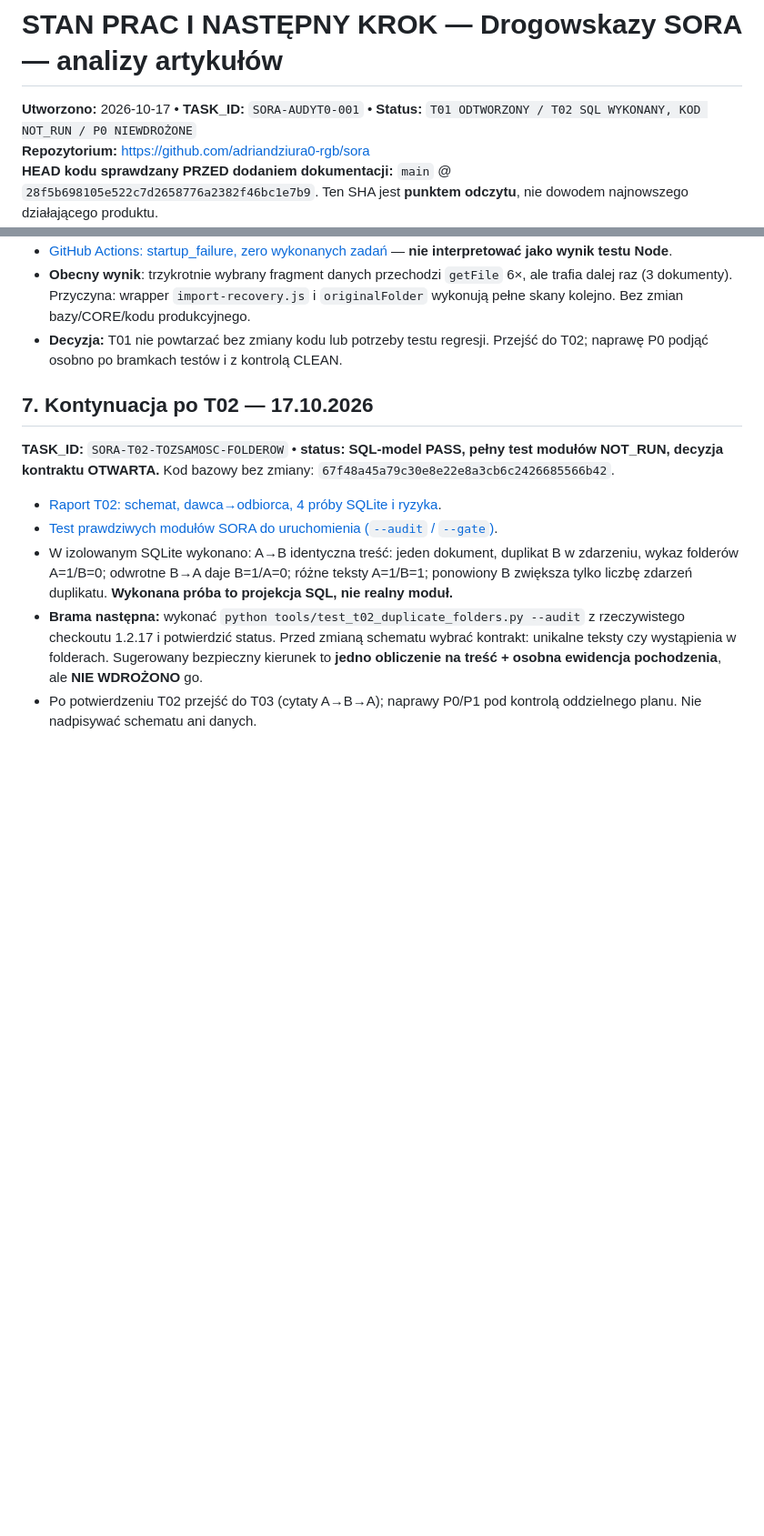
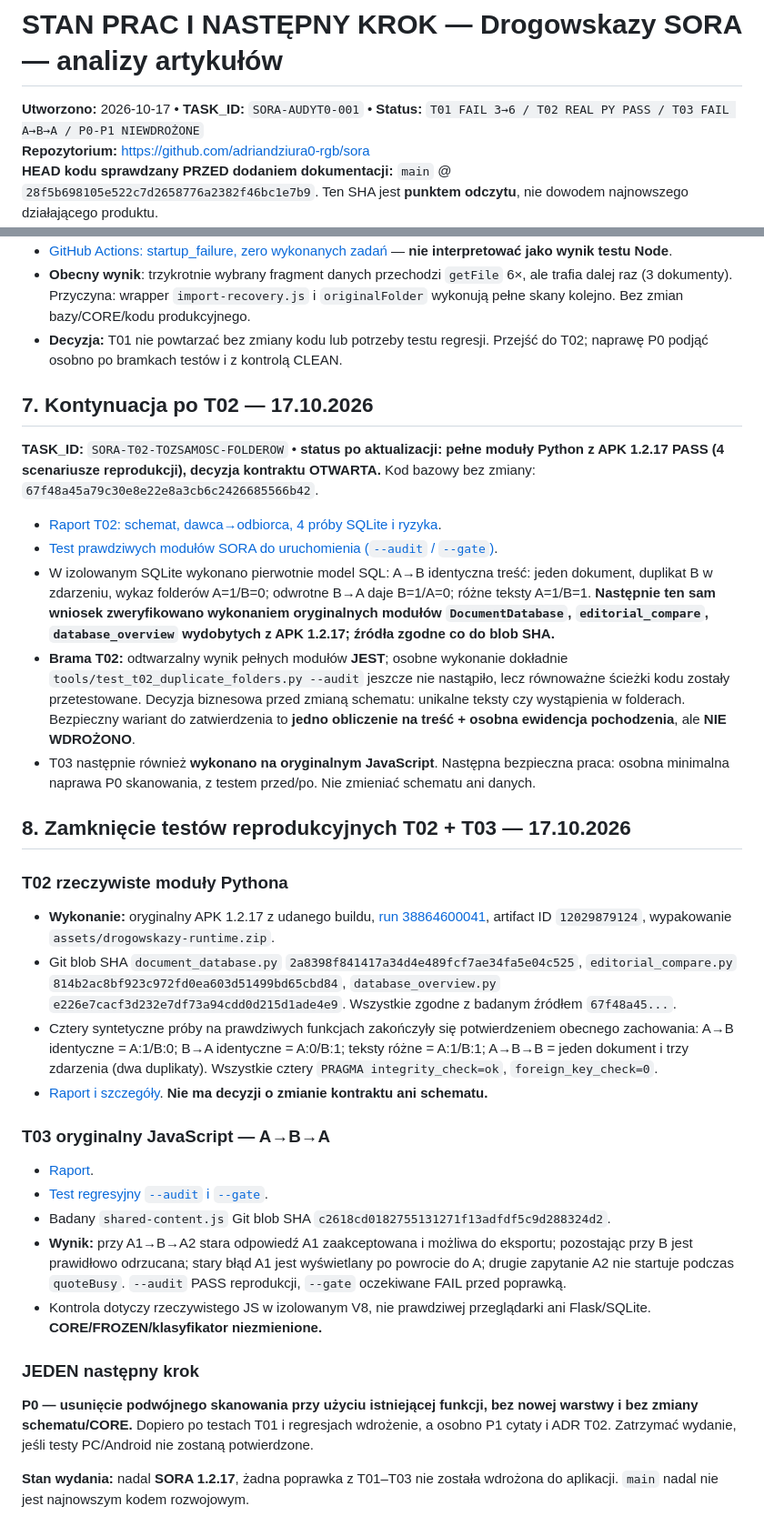
Before and after one commit to adriandziura0-rgb/sora, a Markdown page: docs/STAN_PRAC_I_NASTEPNY_KROK.md, 2 parts joined by grey strips. Shown at 91% size. Drawn GitHub-style; blank space fills up the shorter version.

Commit message:
docs: T02 prawdziwy runtime APK PASS i T03 czerwony test cytatow; P0 nastepny

```diff
--- a/docs/STAN_PRAC_I_NASTEPNY_KROK.md
+++ b/docs/STAN_PRAC_I_NASTEPNY_KROK.md
@@ -1,6 +1,6 @@
 # STAN PRAC I NASTĘPNY KROK — Drogowskazy SORA — analizy artykułów
 
-**Utworzono:** 2026-10-17 • **TASK_ID:** `SORA-AUDYT0-001` • **Status:** `T01 ODTWORZONY / T02 SQL WYKONANY, KOD NOT_RUN / P0 NIEWDROŻONE`
+**Utworzono:** 2026-10-17 • **TASK_ID:** `SORA-AUDYT0-001` • **Status:** `T01 FAIL 3→6 / T02 REAL PY PASS / T03 FAIL A→B→A / P0-P1 NIEWDROŻONE`
 **Repozytorium:** https://github.com/adriandziura0-rgb/sora
 **HEAD kodu sprawdzany PRZED dodaniem dokumentacji:** `main` @ `28f5b698105e522c7d2658776a2382f46bc1e7b9`. Ten SHA jest **punktem odczytu**, nie dowodem najnowszego działającego produktu.
 **Standard uniwersalny:** [UNIWERSALNY STANDARD v1.0](https://github.com/adriandziura0-rgb/przewijarka-app/blob/main/docs/UNIWERSALNY_STANDARD_PRACY_I_KONTYNUACJI_v1_0.md). Dodatkowo obowiązuje lokalny `AGENTS.md`; MASTER LIVE tylko w odpowiedniej domenie.
@@ -66,10 +66,34 @@ NASTĘPNY JEDEN KROK:
 
 ## 7. Kontynuacja po T02 — 17.10.2026
 
-**TASK_ID:** `SORA-T02-TOZSAMOSC-FOLDEROW` • **status: SQL-model PASS, pełny test modułów NOT_RUN, decyzja kontraktu OTWARTA.** Kod bazowy bez zmiany: `67f48a45a79c30e8e22e8a3cb6c2426685566b42`.
+**TASK_ID:** `SORA-T02-TOZSAMOSC-FOLDEROW` • **status po aktualizacji: pełne moduły Python z APK 1.2.17 PASS (4 scenariusze reprodukcji), decyzja kontraktu OTWARTA.** Kod bazowy bez zmiany: `67f48a45a79c30e8e22e8a3cb6c2426685566b42`.
 
 - [Raport T02: schemat, dawca→odbiorca, 4 próby SQLite i ryzyka](https://github.com/adriandziura0-rgb/sora/blob/sora-t02-deduplikacja-foldery-20261017/docs/AUDYT_T02_TOZSAMOSC_TRESCI_I_FOLDEROW_2026-10-17.md).
 - [Test prawdziwych modułów SORA do uruchomienia (`--audit` / `--gate`)](https://github.com/adriandziura0-rgb/sora/blob/sora-t02-deduplikacja-foldery-20261017/tools/test_t02_duplicate_folders.py).
-- W izolowanym SQLite wykonano: A→B identyczna treść: jeden dokument, duplikat B w zdarzeniu, wykaz folderów A=1/B=0; odwrotne B→A daje B=1/A=0; różne teksty A=1/B=1; ponowiony B zwiększa tylko liczbę zdarzeń duplikatu. **Wykonana próba to projekcja SQL, nie realny moduł.**
-- **Brama następna:** wykonać `python tools/test_t02_duplicate_folders.py --audit` z rzeczywistego checkoutu 1.2.17 i potwierdzić status. Przed zmianą schematu wybrać kontrakt: unikalne teksty czy wystąpienia w folderach. Sugerowany bezpieczny kierunek to **jedno obliczenie na treść + osobna ewidencja pochodzenia**, ale **NIE WDROŻONO** go.
-- Po potwierdzeniu T02 przejść do T03 (cytaty A→B→A); naprawy P0/P1 pod kontrolą oddzielnego planu. Nie nadpisywać schematu ani danych.
+- W izolowanym SQLite wykonano pierwotnie model SQL: A→B identyczna treść: jeden dokument, duplikat B w zdarzeniu, wykaz folderów A=1/B=0; odwrotne B→A daje B=1/A=0; różne teksty A=1/B=1. **Następnie ten sam wniosek zweryfikowano wykonaniem oryginalnych modułów `DocumentDatabase`, `editorial_compare`, `database_overview` wydobytych z APK 1.2.17; źródła zgodne co do blob SHA.**
+- **Brama T02:** odtwarzalny wynik pełnych modułów **JEST**; osobne wykonanie dokładnie `tools/test_t02_duplicate_folders.py --audit` jeszcze nie nastąpiło, lecz równoważne ścieżki kodu zostały przetestowane. Decyzja biznesowa przed zmianą schematu: unikalne teksty czy wystąpienia w folderach. Bezpieczny wariant do zatwierdzenia to **jedno obliczenie na treść + osobna ewidencja pochodzenia**, ale **NIE WDROŻONO**.
+- T03 następnie również **wykonano na oryginalnym JavaScript**. Następna bezpieczna praca: osobna minimalna naprawa P0 skanowania, z testem przed/po. Nie zmieniać schematu ani danych.
+
+
+## 8. Zamknięcie testów reprodukcyjnych T02 + T03 — 17.10.2026
+
+### T02 rzeczywiste moduły Pythona
+
+- **Wykonanie:** oryginalny APK 1.2.17 z udanego buildu, [run 38864600041](https://github.com/adriandziura0-rgb/sora/actions/runs/38864600041), artifact ID `12029879124`, wypakowanie `assets/drogowskazy-runtime.zip`.
+- Git blob SHA `document_database.py` `2a8398f841417a34d4e489fcf7ae34fa5e04c525`, `editorial_compare.py` `814b2ac8bf923c972fd0ea603d51499bd65cbd84`, `database_overview.py` `e226e7cacf3d232e7df73a94cdd0d215d1ade4e9`. Wszystkie zgodne z badanym źródłem `67f48a45...`.
+- Cztery syntetyczne próby na prawdziwych funkcjach zakończyły się potwierdzeniem obecnego zachowania: A→B identyczne = A:1/B:0; B→A identyczne = A:0/B:1; teksty różne = A:1/B:1; A→B→B = jeden dokument i trzy zdarzenia (dwa duplikaty). Wszystkie cztery `PRAGMA integrity_check=ok`, `foreign_key_check=0`.
+- [Raport i szczegóły](https://github.com/adriandziura0-rgb/sora/blob/sora-t02-deduplikacja-foldery-20261017/docs/AUDYT_T02_TOZSAMOSC_TRESCI_I_FOLDEROW_2026-10-17.md). **Nie ma decyzji o zmianie kontraktu ani schematu.**
+
+### T03 oryginalny JavaScript — A→B→A
+
+- [Raport](https://github.com/adriandziura0-rgb/sora/blob/sora-t03-kolizja-cytatow-20261017/docs/AUDYT_T03_KOLIZJA_CYTATOW_A_B_A_2026-10-17.md).
+- [Test regresyjny `--audit` i `--gate`](https://github.com/adriandziura0-rgb/sora/blob/sora-t03-kolizja-cytatow-20261017/tools/test_t03_quote_scope_race.mjs).
+- Badany `shared-content.js` Git blob SHA `c2618cd0182755131271f13adfdf5c9d288324d2`.
+- **Wynik:** przy A1→B→A2 stara odpowiedź A1 zaakceptowana i możliwa do eksportu; pozostając przy B jest prawidłowo odrzucana; stary błąd A1 jest wyświetlany po powrocie do A; drugie zapytanie A2 nie startuje podczas `quoteBusy`. `--audit` PASS reprodukcji, `--gate` oczekiwane FAIL przed poprawką.
+- Kontrola dotyczy rzeczywistego JS w izolowanym V8, nie prawdziwej przeglądarki ani Flask/SQLite. **CORE/FROZEN/klasyfikator niezmienione.**
+
+### JEDEN następny krok
+
+**P0 — usunięcie podwójnego skanowania przy użyciu istniejącej funkcji, bez nowej warstwy i bez zmiany schematu/CORE.** Dopiero po testach T01 i regresjach wdrożenie, a osobno P1 cytaty i ADR T02. Zatrzymać wydanie, jeśli testy PC/Android nie zostaną potwierdzone.
+
+**Stan wydania:** nadal **SORA 1.2.17**, żadna poprawka z T01–T03 nie została wdrożona do aplikacji. `main` nadal nie jest najnowszym kodem rozwojowym.
```
Also changed, not shown: other parts of docs/STAN_PRAC_I_NASTEPNY_KROK.md (+3 -3 lines).
